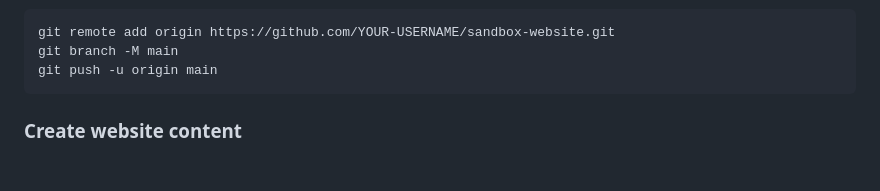
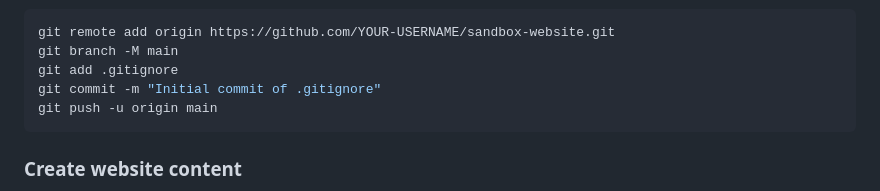
Before and after one commit to jo-yrabbit-sandbox/sandbox-website, a Markdown page: doc/how-to-host-static-website-on-aws-s3-bucket.md, the part around the change. GitHub-like rendering; blank space fills up the shorter version.

````diff
--- a/doc/how-to-host-static-website-on-aws-s3-bucket.md
+++ b/doc/how-to-host-static-website-on-aws-s3-bucket.md
@@ -26,6 +26,8 @@ echo "*.env" >> .gitignore
 ```sh
 git remote add origin https://github.com/YOUR-USERNAME/sandbox-website.git
 git branch -M main
+git add .gitignore
+git commit -m "Initial commit of .gitignore"
 git push -u origin main
 ```
 
````
